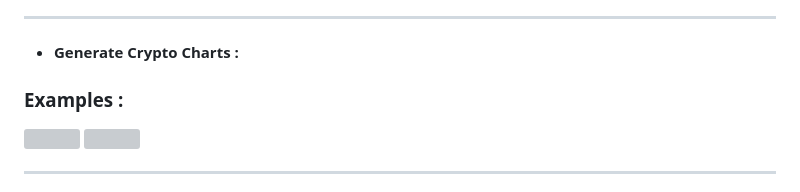
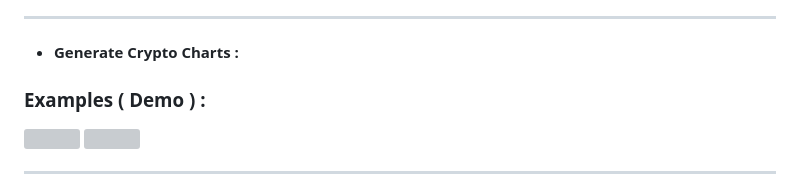
Before and after one commit to YashaNajafi/YN_Exchange, a Markdown page: README.md, the part around the change. Rendered like a GitHub page; grey boxes are pictures that could not be loaded.

```diff
--- a/README.md
+++ b/README.md
@@ -70,7 +70,7 @@ BTC_Price = ExchangeOBJ.GetCryptoPrice(CryptoName = "BTC",Currency = "USD",Group
 
 - <b>Generate Crypto Charts :</b>
 
-### Examples :
+### Examples ( Demo ) :
 
 <img src="https://s8.uupload.ir/files/ton-usdt_chart_f0oo.jpg" width="300px"> <img src="https://s8.uupload.ir/files/ton-usdt_chart_7aod.jpg" width="500px">
 
```
